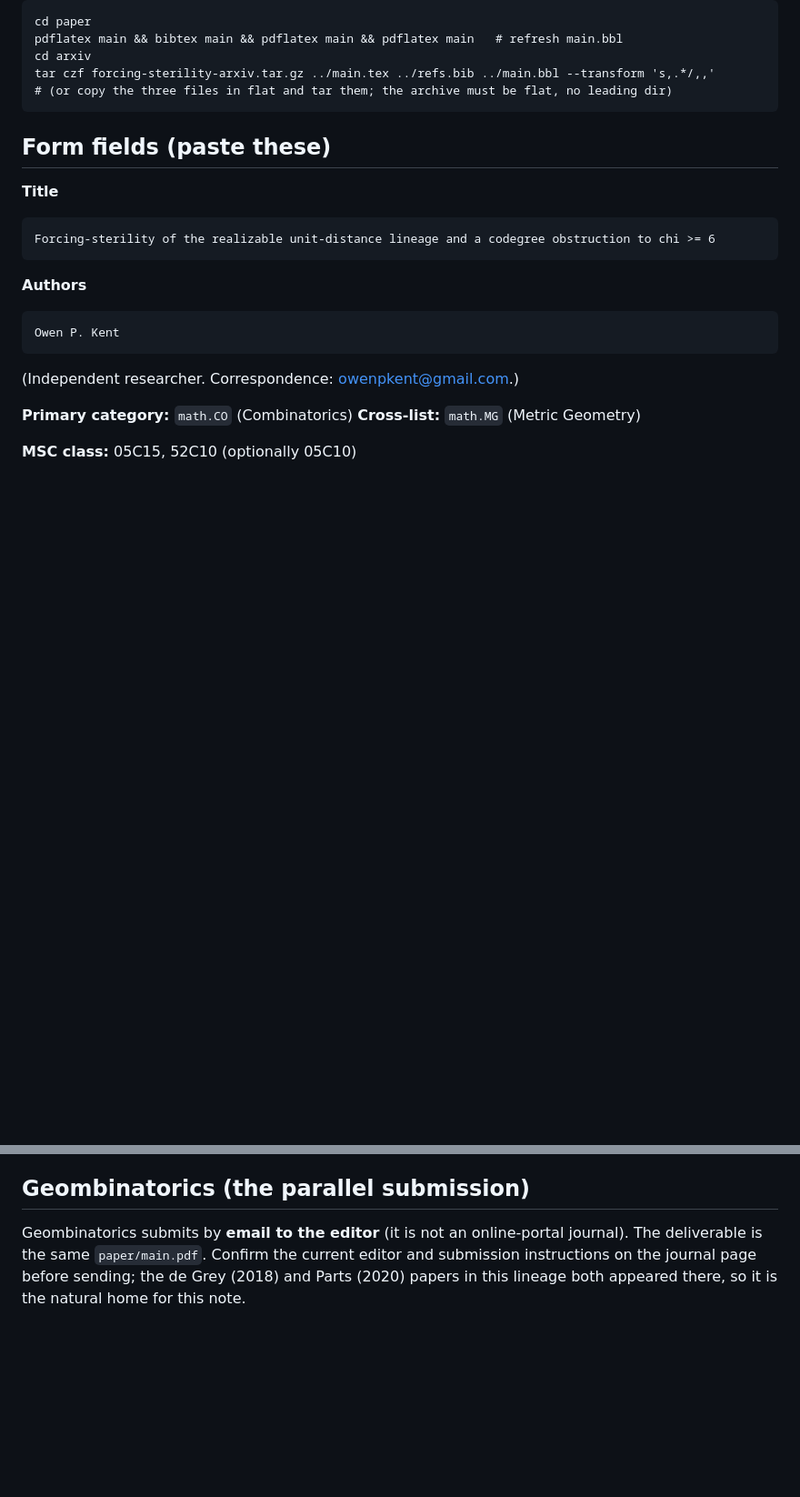
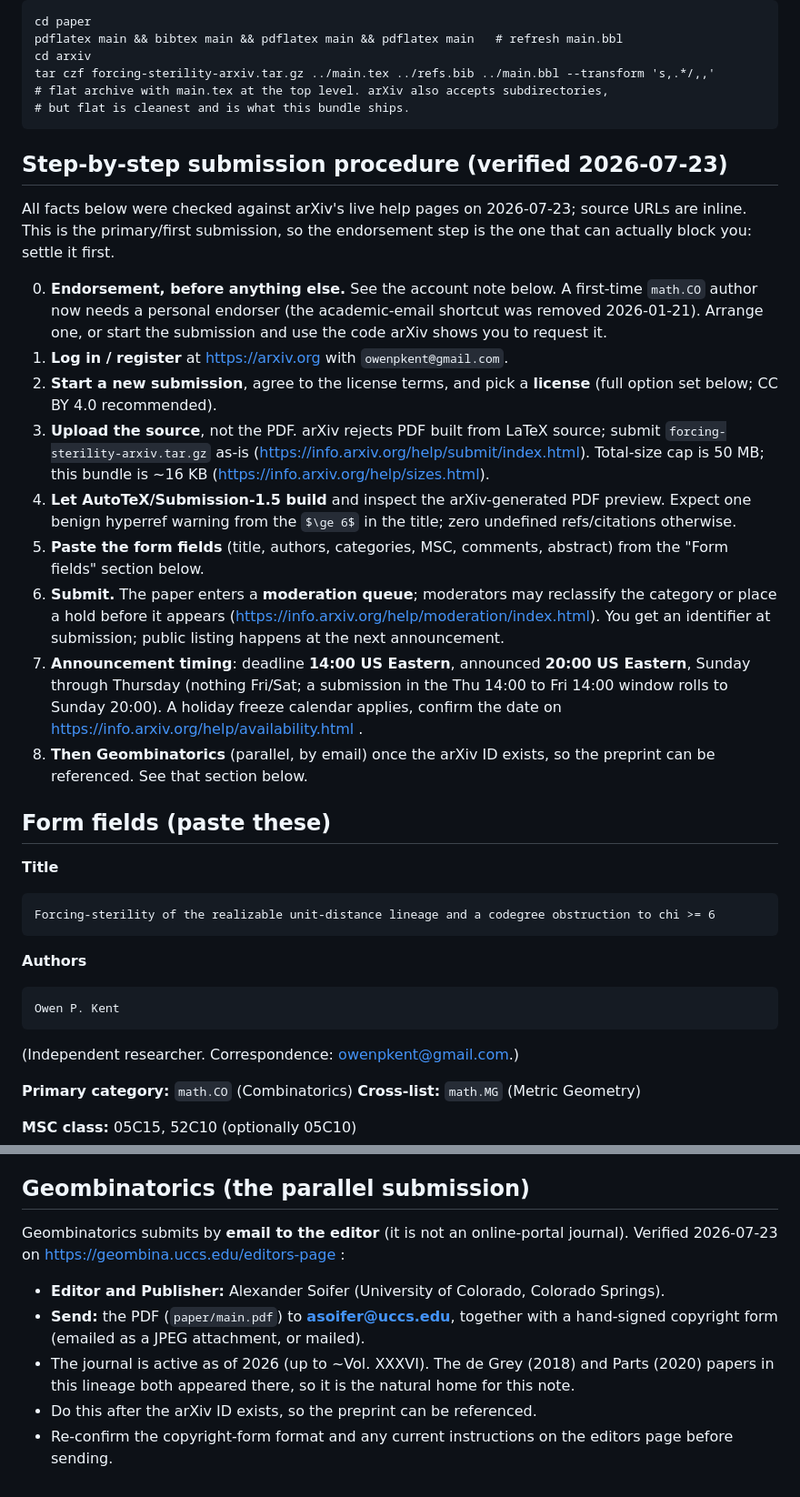
Before and after one commit to owenpkent/hadwiger-nelson, a Markdown page: paper/arxiv/ARXIV_SUBMISSION.md, 2 parts joined by grey strips. Shown at 91% size. GitHub-like rendering; blank space fills up the shorter version.

Commit message:
docs(arxiv): add verified step-by-step procedure, license set, schedule, Geombinatorics contact

````diff
--- a/paper/arxiv/ARXIV_SUBMISSION.md
+++ b/paper/arxiv/ARXIV_SUBMISSION.md
@@ -25,8 +25,43 @@ cd paper
 pdflatex main && bibtex main && pdflatex main && pdflatex main   # refresh main.bbl
 cd arxiv
 tar czf forcing-sterility-arxiv.tar.gz ../main.tex ../refs.bib ../main.bbl --transform 's,.*/,,'
-# (or copy the three files in flat and tar them; the archive must be flat, no leading dir)
+# flat archive with main.tex at the top level. arXiv also accepts subdirectories,
+# but flat is cleanest and is what this bundle ships.
 ```
+
+## Step-by-step submission procedure (verified 2026-07-23)
+
+All facts below were checked against arXiv's live help pages on 2026-07-23;
+source URLs are inline. This is the primary/first submission, so the endorsement
+step is the one that can actually block you: settle it first.
+
+0. **Endorsement, before anything else.** See the account note below. A first-time
+   `math.CO` author now needs a personal endorser (the academic-email shortcut was
+   removed 2026-01-21). Arrange one, or start the submission and use the code arXiv
+   shows you to request it.
+1. **Log in / register** at https://arxiv.org with `owenpkent@gmail.com`.
+2. **Start a new submission**, agree to the license terms, and pick a **license**
+   (full option set below; CC BY 4.0 recommended).
+3. **Upload the source**, not the PDF. arXiv rejects PDF built from LaTeX source;
+   submit `forcing-sterility-arxiv.tar.gz` as-is
+   (https://info.arxiv.org/help/submit/index.html). Total-size cap is 50 MB; this
+   bundle is ~16 KB (https://info.arxiv.org/help/sizes.html).
+4. **Let AutoTeX/Submission-1.5 build** and inspect the arXiv-generated PDF preview.
+   Expect one benign hyperref warning from the `$\ge 6$` in the title; zero
+   undefined refs/citations otherwise.
+5. **Paste the form fields** (title, authors, categories, MSC, comments, abstract)
+   from the "Form fields" section below.
+6. **Submit.** The paper enters a **moderation queue**; moderators may reclassify
+   the category or place a hold before it appears
+   (https://info.arxiv.org/help/moderation/index.html). You get an identifier at
+   submission; public listing happens at the next announcement.
+7. **Announcement timing**: deadline **14:00 US Eastern**, announced **20:00 US
+   Eastern**, Sunday through Thursday (nothing Fri/Sat; a submission in the Thu
+   14:00 to Fri 14:00 window rolls to Sunday 20:00). A holiday freeze calendar
+   applies, confirm the date on
+   https://info.arxiv.org/help/availability.html .
+8. **Then Geombinatorics** (parallel, by email) once the arXiv ID exists, so the
+   preprint can be referenced. See that section below.
 
 ## Form fields (paste these)
 
@@ -104,7 +145,14 @@ https://blog.arxiv.org/2026/01/21/attention-authors-updated-endorsement-policy/
 ## Geombinatorics (the parallel submission)
 
 Geombinatorics submits by **email to the editor** (it is not an online-portal
-journal). The deliverable is the same `paper/main.pdf`. Confirm the current
-editor and submission instructions on the journal page before sending; the de
-Grey (2018) and Parts (2020) papers in this lineage both appeared there, so it is
-the natural home for this note.
+journal). Verified 2026-07-23 on https://geombina.uccs.edu/editors-page :
+- **Editor and Publisher:** Alexander Soifer (University of Colorado, Colorado
+  Springs).
+- **Send:** the PDF (`paper/main.pdf`) to **asoifer@uccs.edu**, together with a
+  hand-signed copyright form (emailed as a JPEG attachment, or mailed).
+- The journal is active as of 2026 (up to ~Vol. XXXVI). The de Grey (2018) and
+  Parts (2020) papers in this lineage both appeared there, so it is the natural
+  home for this note.
+- Do this after the arXiv ID exists, so the preprint can be referenced.
+- Re-confirm the copyright-form format and any current instructions on the
+  editors page before sending.
````
Also changed, not shown: other parts of paper/arxiv/ARXIV_SUBMISSION.md (+8 -2 lines), experiments/PUBLICATIONS.md (+11 -0 lines), paper_solver/arxiv/ARXIV_SUBMISSION.md (+15 -2 lines).
